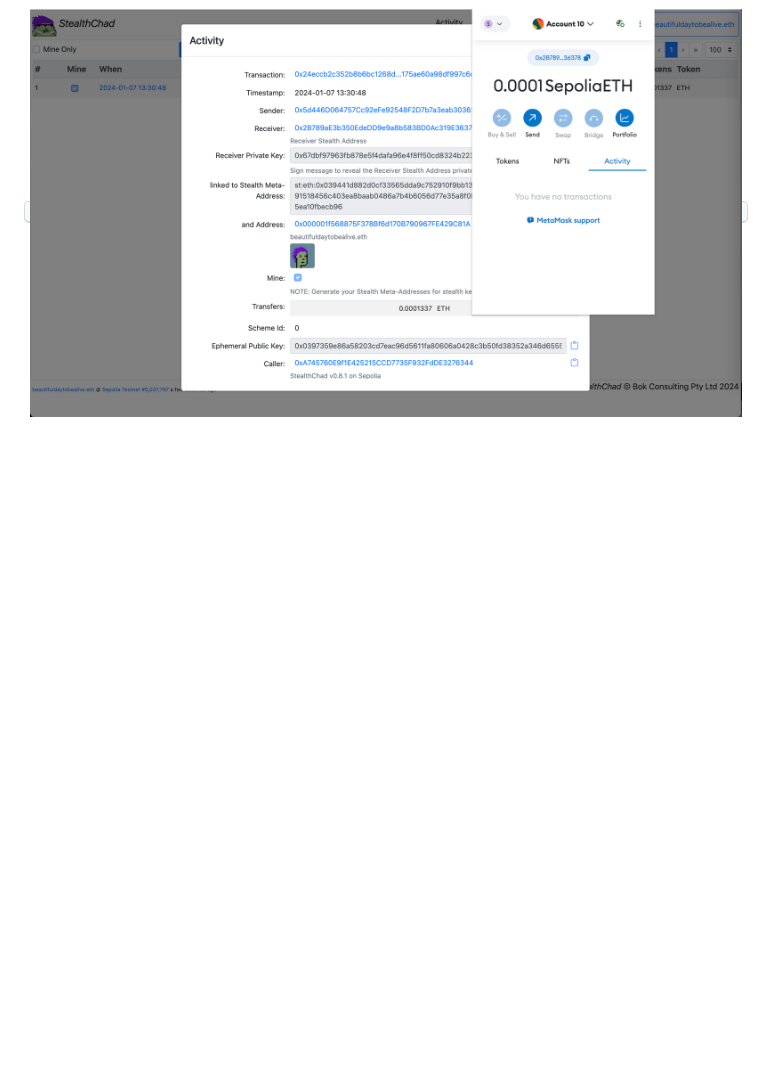
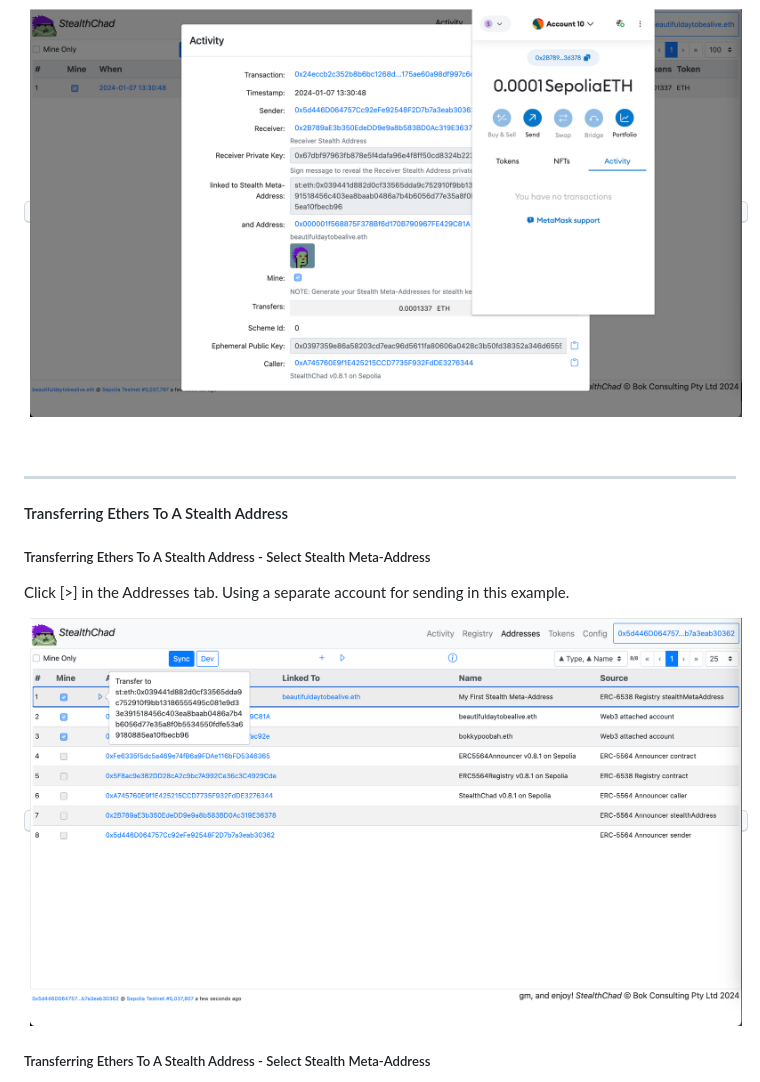
Before and after one commit to bokkypoobah/MagicalInternetMoney, a Markdown page: README.md, the part around the change printed below. Drawn GitHub-style; pictures changed too: images/SampleScreen_TransferringEthersToAStealthAddress_SelectStealthMetaAddress_20240107.png (added); blank space fills up the shorter version.

```diff
--- a/README.md
+++ b/README.md
@@ -140,3 +140,18 @@ Click [Sync]. Transfers associated with my stealth keys are identified.
 
 <kbd><img src="images/SampleScreen_AfterSyncWithGeneratedStealthMetaAddress_Transfer_SpendingPrivateKeyImportedIntoWeb3Wallet_20240107.png" /></kbd>
 
+<br />
+
+---
+
+#### Transferring Ethers To A Stealth Address
+
+##### Transferring Ethers To A Stealth Address - Select Stealth Meta-Address
+
+Click [>] in the Addresses tab. Using a separate account for sending in this example.
+
+<kbd><img src="images/SampleScreen_TransferringEthersToAStealthAddress_SelectStealthMetaAddress_20240107.png" /></kbd>
+
+
+##### Transferring Ethers To A Stealth Address - Select Stealth Meta-Address
+
```
Also changed, not shown: other parts of README.md (+29 -0 lines), images/SampleScreen_TransferringEthersToAStealthAddress_ActivityAfterTransfer.png (added), images/SampleScreen_TransferringEthersToAStealthAddress_EnterAmount.png (added), images/SampleScreen_TransferringEthersToAStealthAddress_RevealingStealthPrivateKey.png (added), images/SampleScreen_TransferringEthersToAStealthAddress_Web3Sign.png (added).
